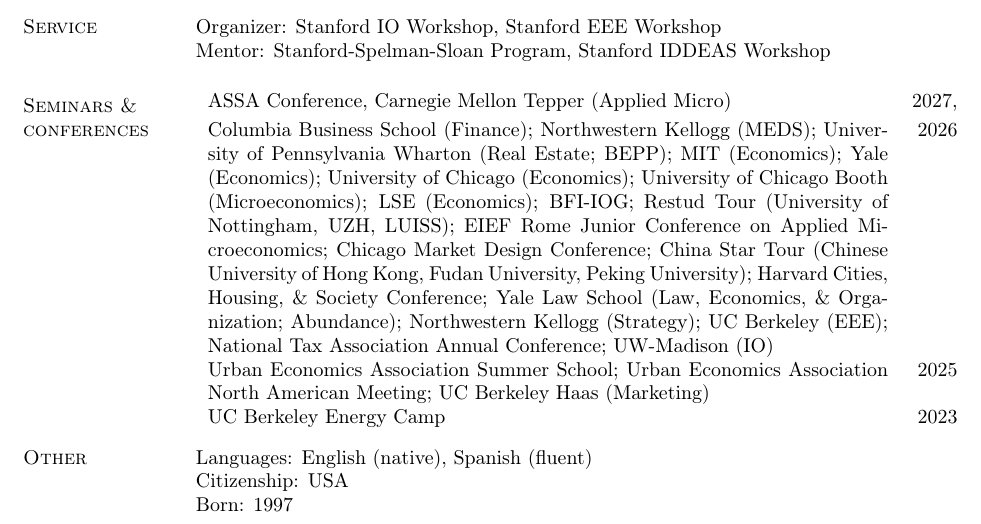
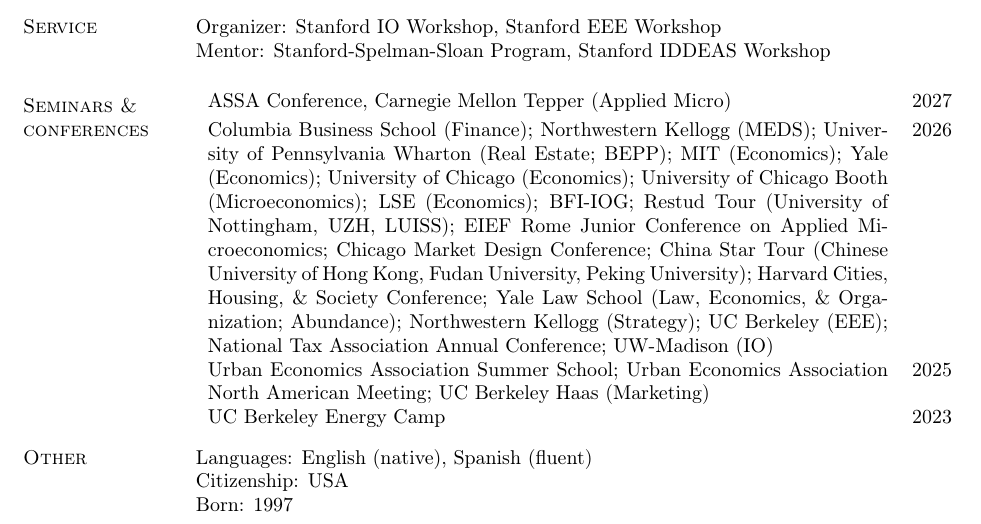
Before and after one commit to zkashner/zkashner.github.io, a LaTeX CV (files/Kashner_CV.tex): part of page 2 of 2, cut so that both start at the same text. Compiled offline with pdfLaTeX.

Commit message:
some comma removal

```diff
--- a/files/Kashner_CV.tex
+++ b/files/Kashner_CV.tex
@@ -432,7 +432,7 @@
     % 2025
 %    \emph{Presented (or scheduled):} ASSA conference, Monash University, University of Melbourne, University of Tokyo, Kochi IO Workshop, NBER Public Spring Meeting, Hong Kong University, Econometric Society World Congress, Stanford GSB, UIUC & 2025 \\ [2.7em]
  %   \emph{Co-organizer:} NYU-Yale-Columbia Housing Day; Junior Spatial Conference \\[1em]
-        ASSA Conference, Carnegie Mellon Tepper (Applied Micro)  & 2027,  \\[0.3em]
+        ASSA Conference, Carnegie Mellon Tepper (Applied Micro)  & 2027  \\[0.3em]
        Columbia Business School (Finance); Northwestern Kellogg (MEDS); University of Pennsylvania Wharton (Real Estate; BEPP); MIT (Economics); Yale (Economics); University of Chicago (Economics); University of Chicago Booth (Microeconomics); LSE (Economics); BFI-IOG; Restud Tour (University of Nottingham, UZH, LUISS); EIEF Rome Junior Conference on Applied Microeconomics;   Chicago Market Design Conference; China Star Tour (Chinese University of Hong Kong, Fudan University, Peking University); Harvard Cities, Housing, \& Society Conference; Yale Law School (Law, Economics, \& Organization; Abundance); Northwestern Kellogg (Strategy); UC Berkeley (EEE); National Tax Association Annual Conference; UW-Madison (IO)  & 2026  \\[0.3em]
     Urban Economics Association Summer School; Urban Economics Association North American Meeting; UC Berkeley Haas (Marketing) & 2025 \\[0.3em]
     UC Berkeley Energy Camp & 2023  \\
```
Also changed, not shown: files/Kashner_CV.pdf, 2 other files.
